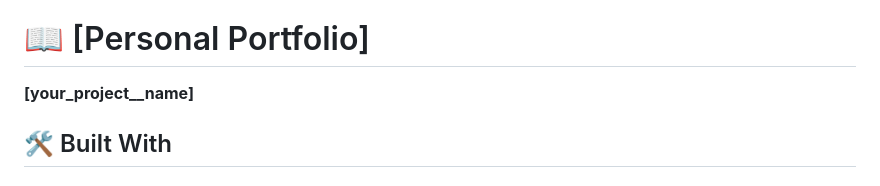
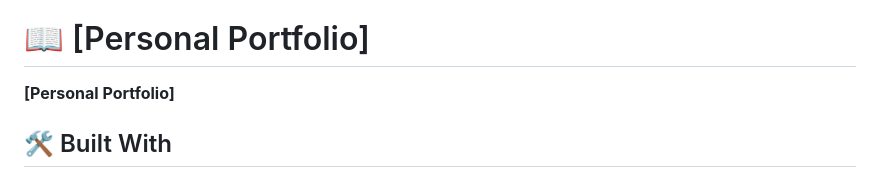
Before and after one commit to sadaf-Daneshgar/p-practice, a Markdown page: README.md, the part around the change. GitHub-like rendering.

```diff
--- a/README.md
+++ b/README.md
@@ -26,7 +26,7 @@
 
 # 📖 [Personal Portfolio] <a name="about-project"></a>
 
-**[your_project__name]**
+**[Personal Portfolio]**
 
 ## 🛠 Built With <a name="built-with"></a>
 
```
